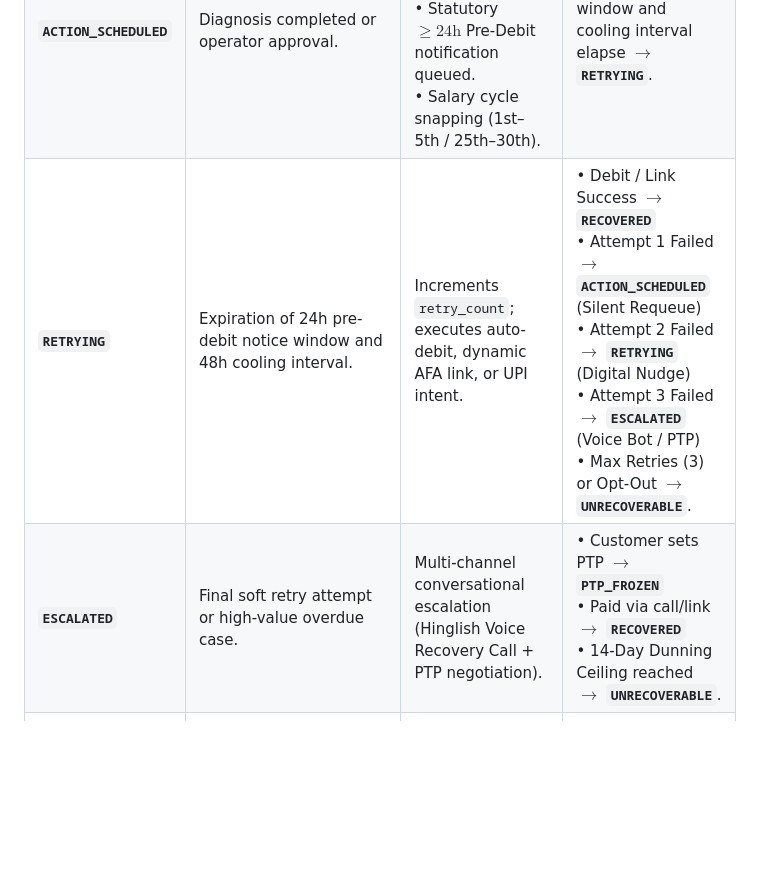
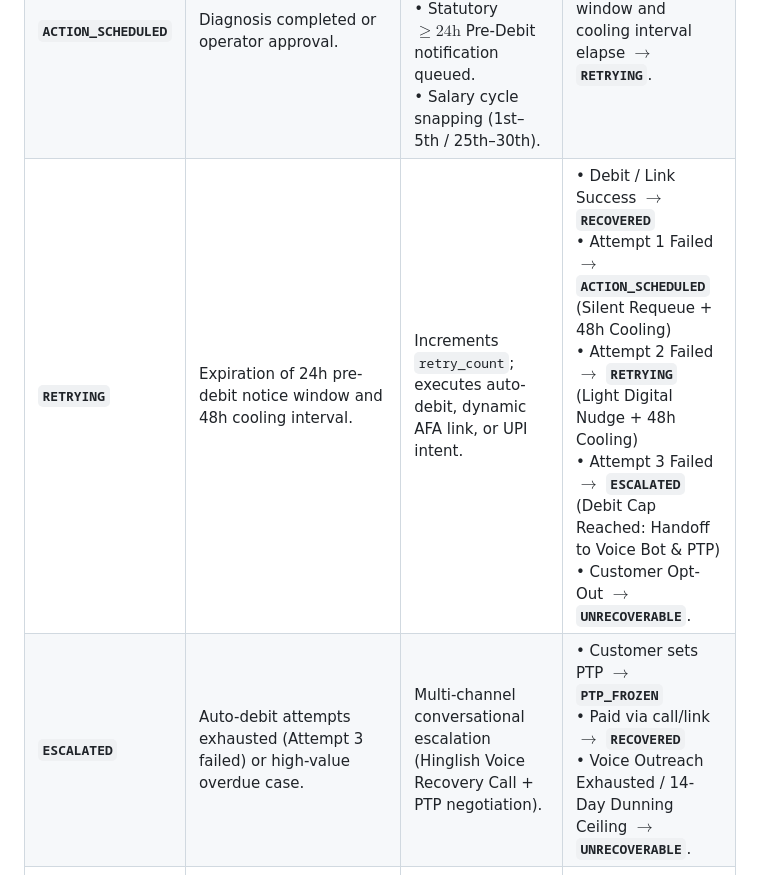
Before and after one commit to Harmit07/razorpay-ai-challenge, a Markdown page: README.md, the part around one of its changes. Drawn GitHub-style; blank space fills up the shorter version.

Commit message:
docs: disambiguate RETRYING to ESCALATED handoff and clarify terminal stopping conditions

```diff
--- a/README.md
+++ b/README.md
@@ -255,8 +255,8 @@ stateDiagram-v2
 | **`DIAGNOSING`** | Receipt of raw failure payload. | Evaluates 12 error taxonomy buckets, checks RBI AFA caps (₹15k / ₹1L), evaluates LLM confidence. | • Soft Failure / Recoverable Hard (Expired card/mandate) $\rightarrow$ **`ACTION_SCHEDULED`**<br>• $\text{Conf} < 0.70$ / Risk Flag $\rightarrow$ **`HUMAN_REVIEW`**<br>• Terminal Hard (Revoked / Dispute / Opt-Out) $\rightarrow$ **`UNRECOVERABLE`**. |
 | **`HUMAN_REVIEW`** | Low classifier confidence, ambiguous decline string, or fraud flag. | Automated execution frozen pending human operator audit. | • Operator Approved $\rightarrow$ **`ACTION_SCHEDULED`**<br>• Operator Rejected $\rightarrow$ **`UNRECOVERABLE`**. |
 | **`ACTION_SCHEDULED`** | Diagnosis completed or operator approval. | • TRAI Quiet Hours: 08:00–20:00 window enforced.<br>• Statutory $\ge 24\text{h}$ Pre-Debit notification queued.<br>• Salary cycle snapping (1st–5th / 25th–30th). | After $\ge 24\text{h}$ notice window and cooling interval elapse $\rightarrow$ **`RETRYING`**. |
-| **`RETRYING`** | Expiration of 24h pre-debit notice window and 48h cooling interval. | Increments `retry_count`; executes auto-debit, dynamic AFA link, or UPI intent. | • Debit / Link Success $\rightarrow$ **`RECOVERED`**<br>• Attempt 1 Failed $\rightarrow$ **`ACTION_SCHEDULED`** (Silent Requeue)<br>• Attempt 2 Failed $\rightarrow$ **`RETRYING`** (Digital Nudge)<br>• Attempt 3 Failed $\rightarrow$ **`ESCALATED`** (Voice Bot / PTP)<br>• Max Retries (3) or Opt-Out $\rightarrow$ **`UNRECOVERABLE`**. |
-| **`ESCALATED`** | Final soft retry attempt or high-value overdue case. | Multi-channel conversational escalation (Hinglish Voice Recovery Call + PTP negotiation). | • Customer sets PTP $\rightarrow$ **`PTP_FROZEN`**<br>• Paid via call/link $\rightarrow$ **`RECOVERED`**<br>• 14-Day Dunning Ceiling reached $\rightarrow$ **`UNRECOVERABLE`**. |
+| **`RETRYING`** | Expiration of 24h pre-debit notice window and 48h cooling interval. | Increments `retry_count`; executes auto-debit, dynamic AFA link, or UPI intent. | • Debit / Link Success $\rightarrow$ **`RECOVERED`**<br>• Attempt 1 Failed $\rightarrow$ **`ACTION_SCHEDULED`** (Silent Requeue + 48h Cooling)<br>• Attempt 2 Failed $\rightarrow$ **`RETRYING`** (Light Digital Nudge + 48h Cooling)<br>• Attempt 3 Failed $\rightarrow$ **`ESCALATED`** (Debit Cap Reached: Handoff to Voice Bot & PTP)<br>• Customer Opt-Out $\rightarrow$ **`UNRECOVERABLE`**. |
+| **`ESCALATED`** | Auto-debit attempts exhausted (Attempt 3 failed) or high-value overdue case. | Multi-channel conversational escalation (Hinglish Voice Recovery Call + PTP negotiation). | • Customer sets PTP $\rightarrow$ **`PTP_FROZEN`**<br>• Paid via call/link $\rightarrow$ **`RECOVERED`**<br>• Voice Outreach Exhausted / 14-Day Dunning Ceiling $\rightarrow$ **`UNRECOVERABLE`**. |
 | **`PTP_FROZEN`** | Customer commits to a specific payment date (`STOP_PTP_ACTIVE`). | **All automated retries and calls frozen** until date $X + 24\text{ hours}$. | • Paid during grace window $\rightarrow$ **`RECOVERED`**<br>• Grace window expires unpaid $\rightarrow$ **`RETRYING`**. |
 | **`RECOVERED`** | Webhook received: `payment.captured`, `subscription.charged`, or `invoice.paid`. | **Terminal Success State:** Instantly purge pending retry queues (`STOP_PAID`); dispatch post-debit receipt with grievance details; log audit record. | Terminal $\rightarrow$ **`[*]`**. |
 | **`UNRECOVERABLE`** | Triggered by `STOP_MAX_RETRIES` (3 attempts), 14-day ceiling, `STOP_MANDATE_REVOKED`, `STOP_OPT_OUT`, or `STOP_DISPUTE_FRAUD`. | **Terminal Closed State:** Gracefully pause subscription, release resources, record immutable audit log, route case to human ops. | Terminal $\rightarrow$ **`[*]`**. |
```
Also changed, not shown: other parts of README.md (+3 -3 lines).
